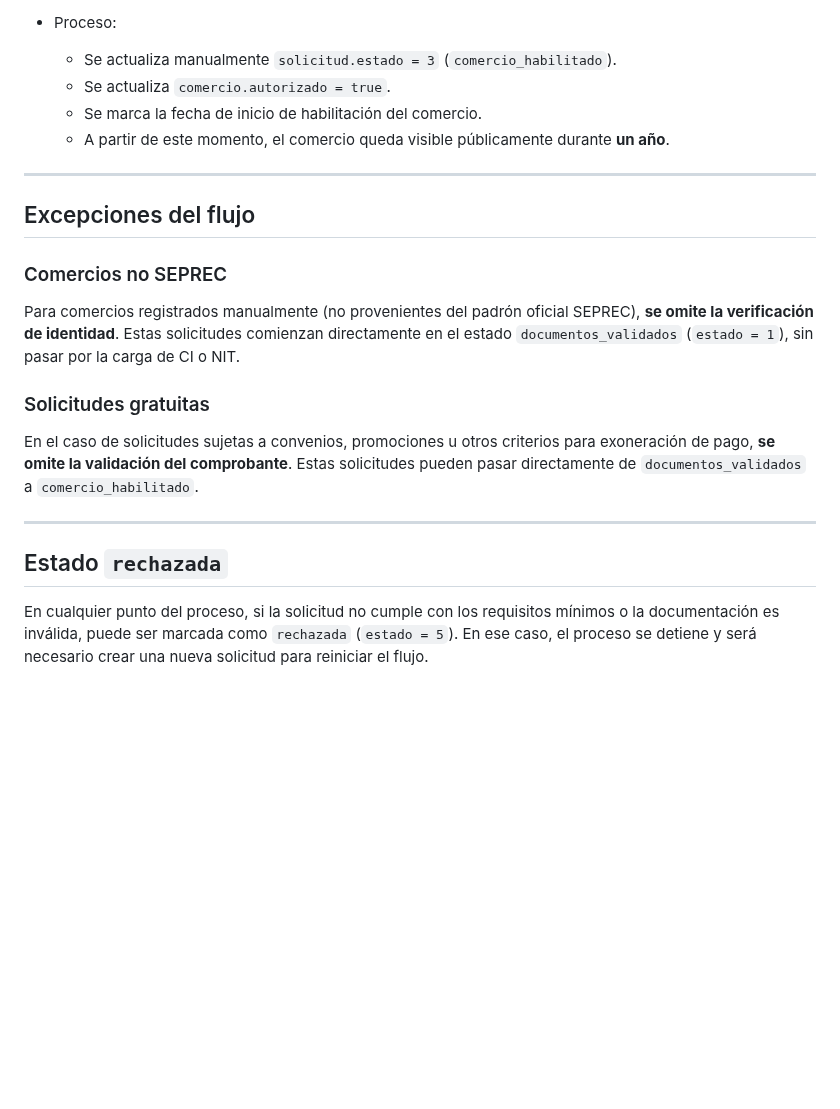
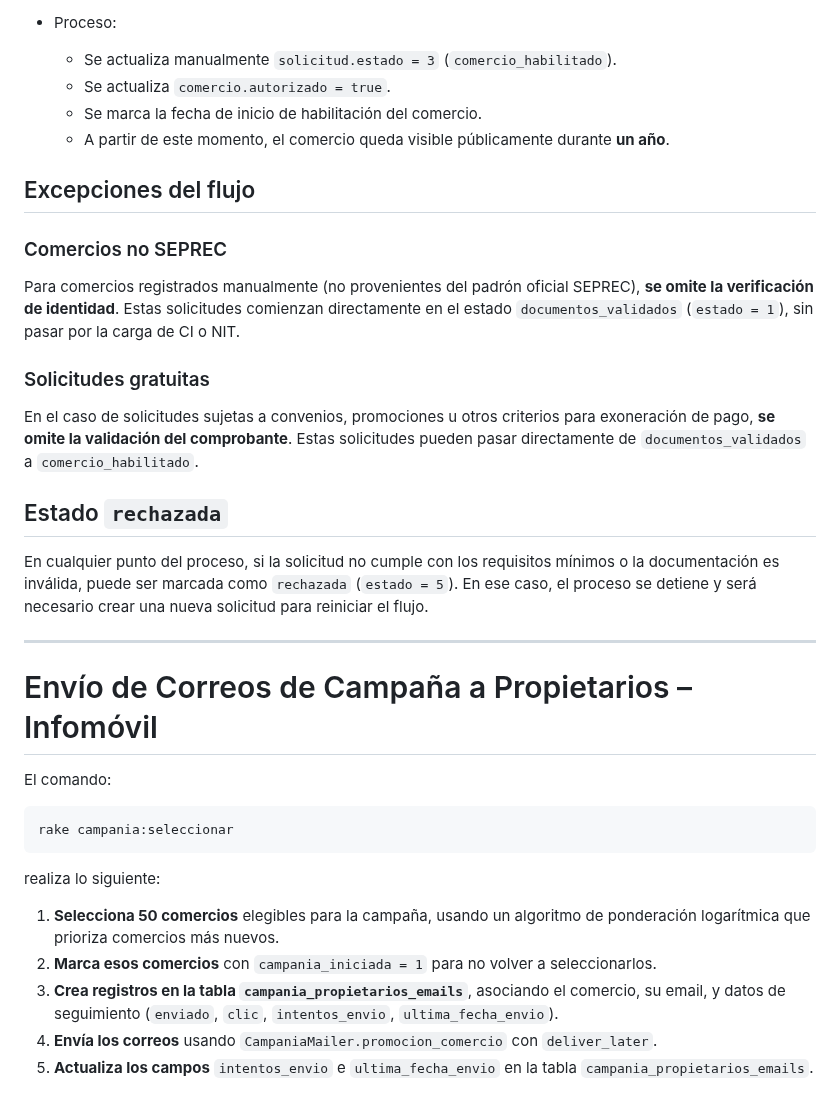
Before and after one commit to hclazarte/info-be, a Markdown page: README.md, the part around the change. Rendered like a GitHub page; blank space fills up the shorter version.

Commit message:
Documentación Campañas Propietarios

````diff
--- a/README.md
+++ b/README.md
@@ -165,8 +165,6 @@ Las transiciones entre estados no son automáticas, sino que se activan mediante
   - Se marca la fecha de inicio de habilitación del comercio.
   - A partir de este momento, el comercio queda visible públicamente durante **un año**.
 
----
-
 ## Excepciones del flujo
 
 ### Comercios no SEPREC
@@ -175,7 +173,22 @@ Para comercios registrados manualmente (no provenientes del padrón oficial SEPR
 ### Solicitudes gratuitas
 En el caso de solicitudes sujetas a convenios, promociones u otros criterios para exoneración de pago, **se omite la validación del comprobante**. Estas solicitudes pueden pasar directamente de `documentos_validados` a `comercio_habilitado`.
 
----
-
 ## Estado `rechazada`
 En cualquier punto del proceso, si la solicitud no cumple con los requisitos mínimos o la documentación es inválida, puede ser marcada como `rechazada` (`estado = 5`). En ese caso, el proceso se detiene y será necesario crear una nueva solicitud para reiniciar el flujo.
+
+---
+# Envío de Correos de Campaña a Propietarios – Infomóvil
+
+El comando:
+
+```bash
+rake campania:seleccionar
+```
+
+realiza lo siguiente:
+
+1. **Selecciona 50 comercios** elegibles para la campaña, usando un algoritmo de ponderación logarítmica que prioriza comercios más nuevos.
+2. **Marca esos comercios** con `campania_iniciada = 1` para no volver a seleccionarlos.
+3. **Crea registros en la tabla `campania_propietarios_emails`**, asociando el comercio, su email, y datos de seguimiento (`enviado`, `clic`, `intentos_envio`, `ultima_fecha_envio`).
+4. **Envía los correos** usando `CampaniaMailer.promocion_comercio` con `deliver_later`.
+5. **Actualiza los campos** `intentos_envio` e `ultima_fecha_envio` en la tabla `campania_propietarios_emails`.
````
